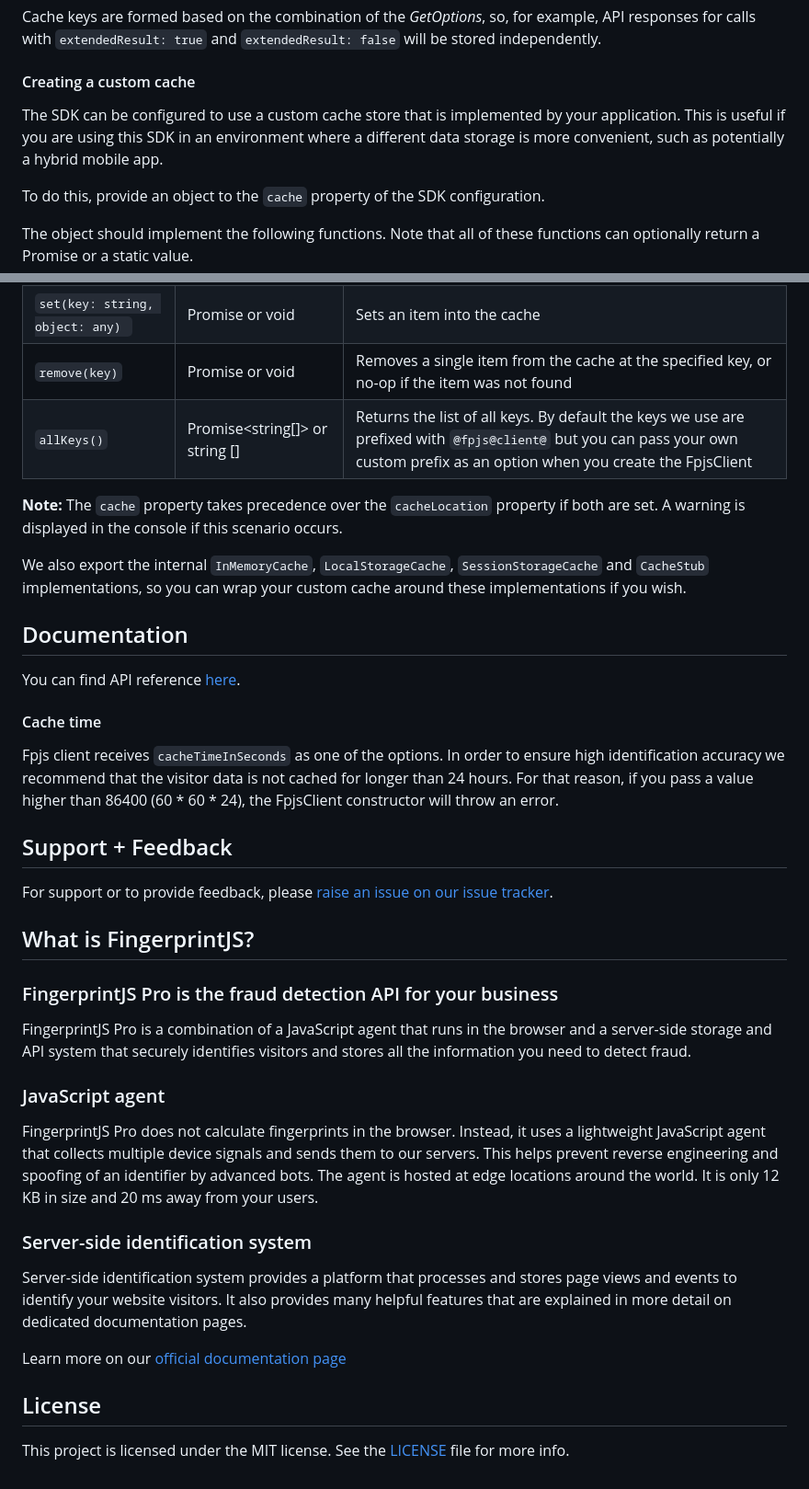
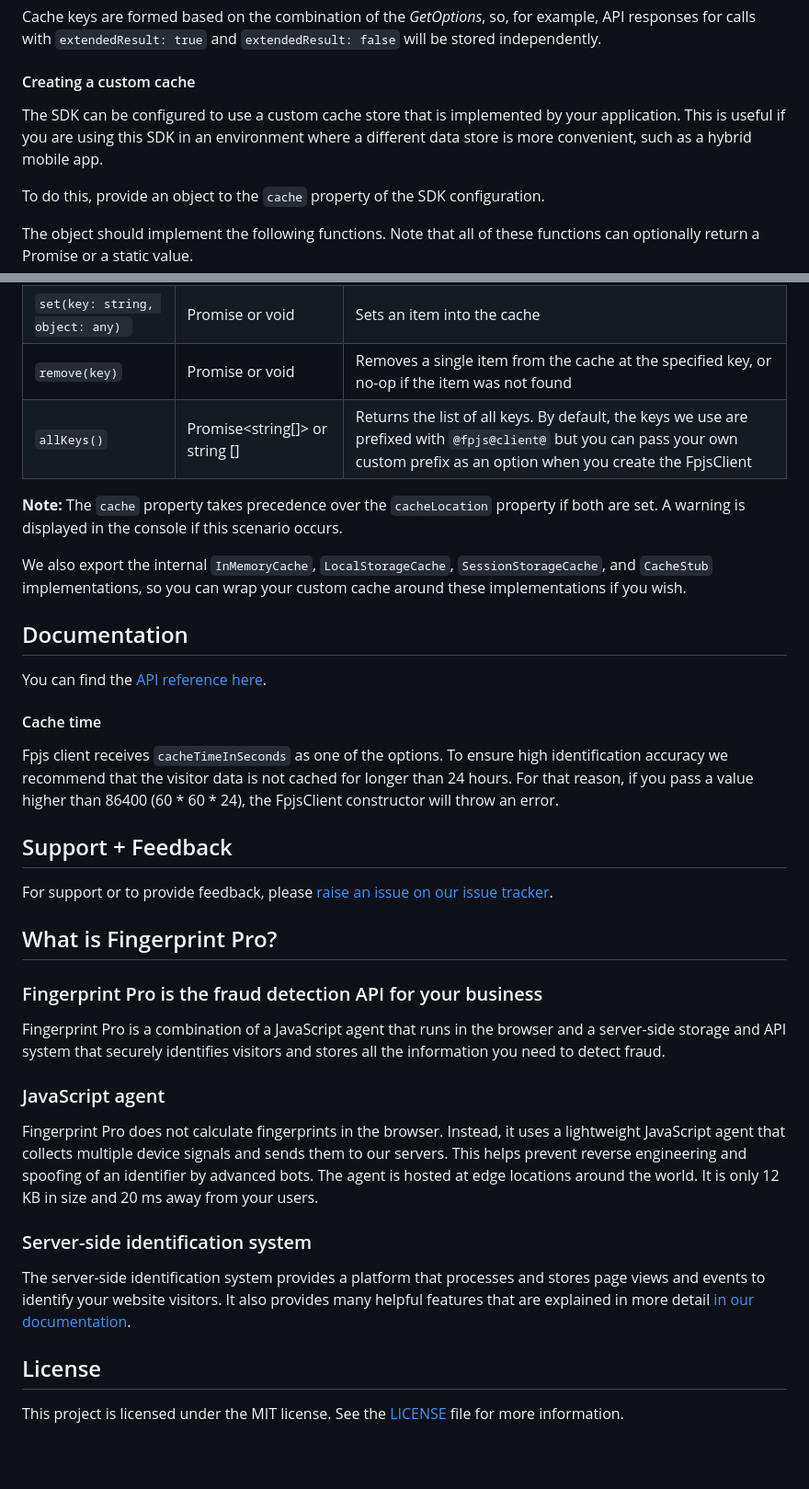
Before and after one commit to fingerprintjs/fingerprintjs-pro-spa, a Markdown page: README.md, 2 parts joined by grey strips. Shown at 92% size. Rendered like a GitHub page; blank space fills up the shorter version.

Commit message:
docs(README): polish, link to all client SDKs

```diff
--- a/README.md
+++ b/README.md
@@ -130,7 +130,7 @@ will be stored independently.
 
 #### Creating a custom cache
 
-The SDK can be configured to use a custom cache store that is implemented by your application. This is useful if you are using this SDK in an environment where a different data storage is more convenient, such as potentially a hybrid mobile app.
+The SDK can be configured to use a custom cache store that is implemented by your application. This is useful if you are using this SDK in an environment where a different data store is more convenient, such as a hybrid mobile app.
 
 To do this, provide an object to the `cache` property of the SDK configuration.
 
@@ -141,41 +141,39 @@ The object should implement the following functions. Note that all of these func
 | `get(key)`                       | Promise<object> or object      | Returns the item from the cache with the specified key, or `undefined` if it was not found                                                                                     |
 | `set(key: string, object: any) ` | Promise<void> or void          | Sets an item into the cache                                                                                                                                                    |
 | `remove(key)`                    | Promise<void> or void          | Removes a single item from the cache at the specified key, or no-op if the item was not found                                                                                  |
-| `allKeys()`                      | Promise<string[]> or string [] | Returns the list of all keys. By default the keys we use are prefixed with `@fpjs@client@` but you can pass your own custom prefix as an option when you create the FpjsClient |
+| `allKeys()`                      | Promise<string[]> or string [] | Returns the list of all keys. By default, the keys we use are prefixed with `@fpjs@client@` but you can pass your own custom prefix as an option when you create the FpjsClient |
 
 **Note:** The `cache` property takes precedence over the `cacheLocation` property if both are set. A warning is displayed in the console if this scenario occurs.
 
-We also export the internal `InMemoryCache`, `LocalStorageCache`, `SessionStorageCache` and `CacheStub` implementations, so you can wrap your custom cache around these implementations if you wish.
+We also export the internal `InMemoryCache`, `LocalStorageCache`, `SessionStorageCache`, and `CacheStub` implementations, so you can wrap your custom cache around these implementations if you wish.
 
 ## Documentation
 
-You can find API reference [here](https://fingerprintjs.github.io/fingerprintjs-pro-spa/).
+You can find the [API reference here](https://fingerprintjs.github.io/fingerprintjs-pro-spa/).
 
 #### Cache time
-Fpjs client receives `cacheTimeInSeconds` as one of the options. In order to ensure high identification accuracy we recommend that the visitor data is not cached for longer than 24 hours.
+Fpjs client receives `cacheTimeInSeconds` as one of the options. To ensure high identification accuracy we recommend that the visitor data is not cached for longer than 24 hours.
 For that reason, if you pass a value higher than 86400 (60 * 60 * 24), the FpjsClient constructor will throw an error.
 
 ## Support + Feedback
 
 For support or to provide feedback, please [raise an issue on our issue tracker](https://github.com/fingerprintjs/fingerprintjs-pro-spa/issues).
 
-## What is FingerprintJS?
+## What is Fingerprint Pro?
 
-### FingerprintJS Pro is the fraud detection API for your business
+### Fingerprint Pro is the fraud detection API for your business
 
-FingerprintJS Pro is a combination of a JavaScript agent that runs in the browser and a server-side storage and API system
+Fingerprint Pro is a combination of a JavaScript agent that runs in the browser and a server-side storage and API system
 that securely identifies visitors and stores all the information you need to detect fraud.
 
 ### JavaScript agent
-FingerprintJS Pro does not calculate fingerprints in the browser. Instead, it uses a lightweight JavaScript agent that collects multiple device signals and sends them to our servers.
+Fingerprint Pro does not calculate fingerprints in the browser. Instead, it uses a lightweight JavaScript agent that collects multiple device signals and sends them to our servers.
 This helps prevent reverse engineering and spoofing of an identifier by advanced bots. The agent is hosted at edge locations around the world. It is only 12 KB in size and 20 ms away from your users.
 
 ### Server-side identification system
-Server-side identification system provides a platform that processes and stores page views and events to identify your website visitors.
-It also provides many helpful features that are explained in more detail on dedicated documentation pages.
-
-Learn more on our [official documentation page](https://dev.fingerprint.com/docs/introduction)
+The server-side identification system provides a platform that processes and stores page views and events to identify your website visitors.
+It also provides many helpful features that are explained in more detail [in our documentation](https://dev.fingerprint.com/docs/introduction).
 
 ## License
 
-This project is licensed under the MIT license. See the [LICENSE](https://github.com/fingerprintjs/fingerprintjs-pro-spa/blob/master/LICENSE) file for more info.
+This project is licensed under the MIT license. See the [LICENSE](https://github.com/fingerprintjs/fingerprintjs-pro-spa/blob/master/LICENSE) file for more information.
```
Also changed, not shown: other parts of README.md (+15 -15 lines).
